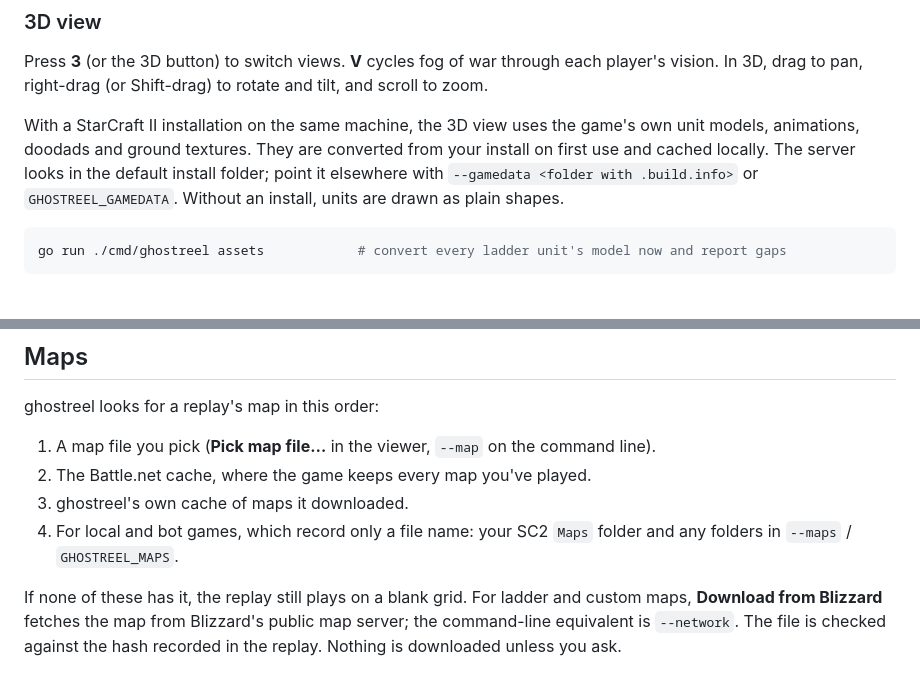
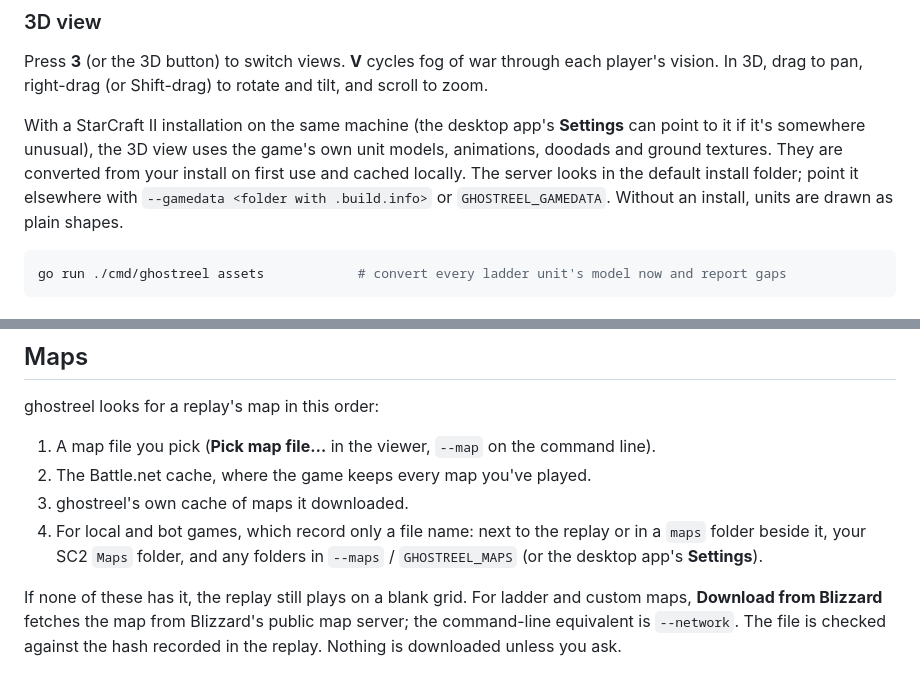
Before and after one commit to dmang-dev/ghostreel, a Markdown page: README.md, 2 parts joined by grey strips. Rendered like a GitHub page.

Commit message:
Document maps beside replays and the desktop settings
Co-Authored-By: Claude Opus 5.5 <noreply@anthropic.com>

````diff
--- a/README.md
+++ b/README.md
@@ -72,7 +72,7 @@ Press **B** to switch the events panel to the build order, battles, hotspots, ec
 
 Press **3** (or the 3D button) to switch views. **V** cycles fog of war through each player's vision. In 3D, drag to pan, right-drag (or Shift-drag) to rotate and tilt, and scroll to zoom.
 
-With a StarCraft II installation on the same machine, the 3D view uses the game's own unit models, animations, doodads and ground textures. They are converted from your install on first use and cached locally. The server looks in the default install folder; point it elsewhere with `--gamedata <folder with .build.info>` or `GHOSTREEL_GAMEDATA`. Without an install, units are drawn as plain shapes.
+With a StarCraft II installation on the same machine (the desktop app's **Settings** can point to it if it's somewhere unusual), the 3D view uses the game's own unit models, animations, doodads and ground textures. They are converted from your install on first use and cached locally. The server looks in the default install folder; point it elsewhere with `--gamedata <folder with .build.info>` or `GHOSTREEL_GAMEDATA`. Without an install, units are drawn as plain shapes.
 
 ```bash
 go run ./cmd/ghostreel assets            # convert every ladder unit's model now and report gaps
@@ -105,7 +105,7 @@ ghostreel looks for a replay's map in this order:
 1. A map file you pick (**Pick map file…** in the viewer, `--map` on the command line).
 2. The Battle.net cache, where the game keeps every map you've played.
 3. ghostreel's own cache of maps it downloaded.
-4. For local and bot games, which record only a file name: your SC2 `Maps` folder and any folders in `--maps` / `GHOSTREEL_MAPS`.
+4. For local and bot games, which record only a file name: next to the replay or in a `maps` folder beside it, your SC2 `Maps` folder, and any folders in `--maps` / `GHOSTREEL_MAPS` (or the desktop app's **Settings**).
 
 If none of these has it, the replay still plays on a blank grid. For ladder and custom maps, **Download from Blizzard** fetches the map from Blizzard's public map server; the command-line equivalent is `--network`. The file is checked against the hash recorded in the replay. Nothing is downloaded unless you ask.
 
````
Also changed, not shown: docs/DECISIONS.md (+7 -0 lines), docs/USER_GUIDE.md (+11 -2 lines).
